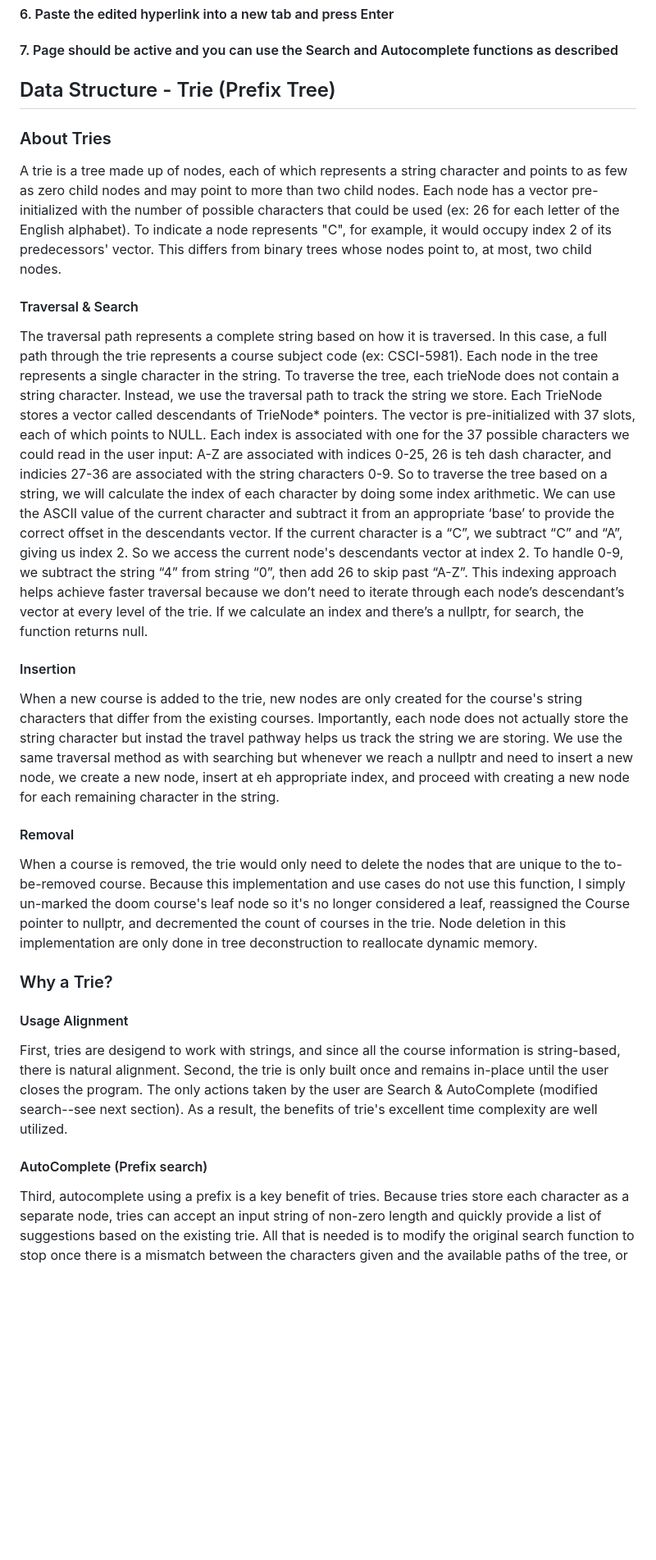
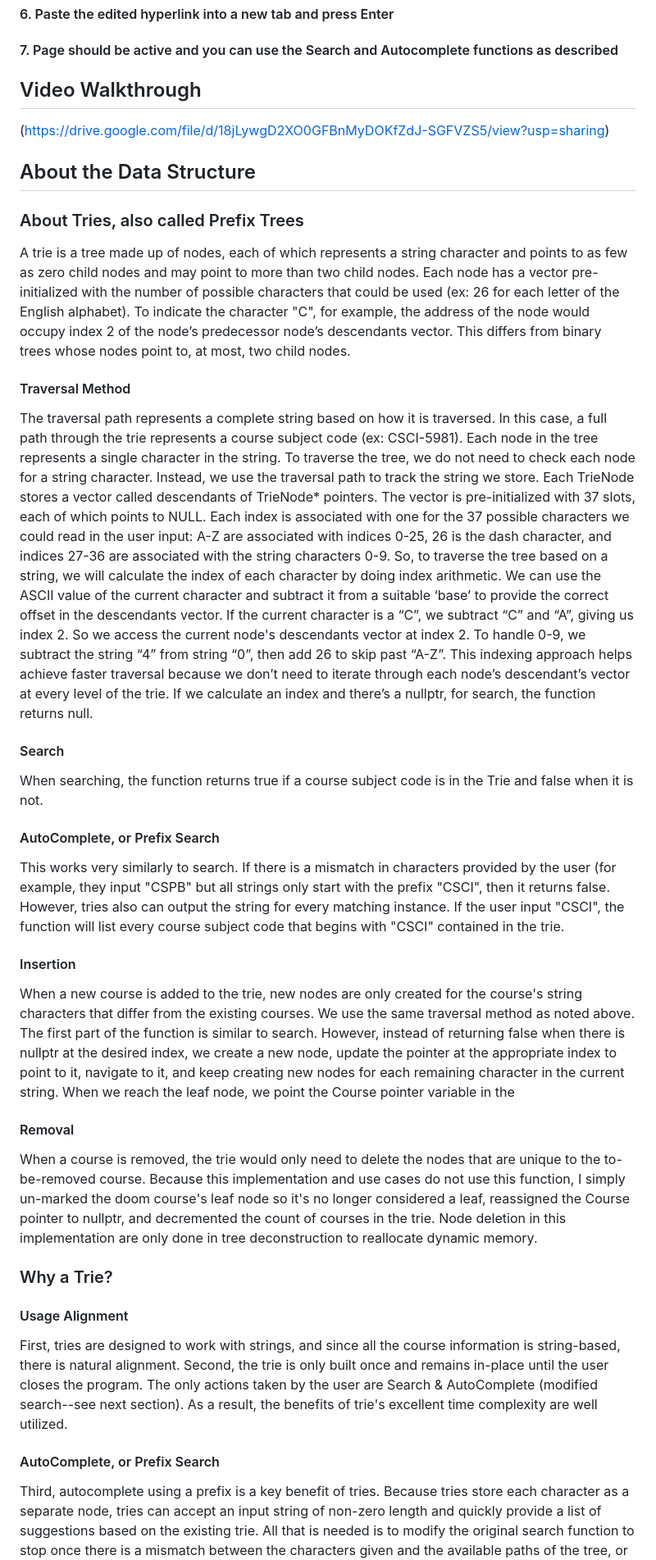
Before and after one commit to DanielAdams-3/CIRT-CSPB_2270_FA25, a Markdown page: README.md, the part around the change printed below. Shown: that part at 82% size. Rendered like a GitHub page; blank space fills up the shorter version.

```diff
--- a/README.md
+++ b/README.md
@@ -41,22 +38,30 @@ Once at the web address, the user can use the tool for searches or to get autoco
 #### 6. Paste the edited hyperlink into a new tab and press Enter
 #### 7. Page should be active and you can use the Search and Autocomplete functions as described
 
-## Data Structure - Trie (Prefix Tree)
-### About Tries
-A trie is a tree made up of nodes, each of which represents a string character and points to as few as zero child nodes and may point to more than two child nodes. Each node has a vector pre-initialized with the number of possible characters that could be used (ex: 26 for each letter of the English alphabet). To indicate a node represents "C", for example, it would occupy index 2 of its predecessors' vector. This differs from binary trees whose nodes point to, at most, two child nodes.
-#### Traversal & Search
+## Video Walkthrough
+(https://drive.google.com/file/d/18jLywgD2XO0GFBnMyDOKfZdJ-SGFVZS5/view?usp=sharing)
+
+## About the Data Structure
+### About Tries, also called Prefix Trees
+A trie is a tree made up of nodes, each of which represents a string character and points to as few as zero child nodes and may point to more than two child nodes. Each node has a vector pre-initialized with the number of possible characters that could be used (ex: 26 for each letter of the English alphabet). To indicate the character "C", for example, the address of the node would occupy index 2 of the node’s predecessor node’s descendants vector. This differs from binary trees whose nodes point to, at most, two child nodes.
+#### Traversal Method
 The traversal path represents a complete string based on how it is traversed. In this case, a full path through the trie represents a course subject code (ex: CSCI-5981). Each node in the tree represents a single character in the string.
-To traverse the tree, each trieNode does not contain a string character. Instead, we use the traversal path to track the string we store. Each TrieNode stores a vector called descendants of TrieNode* pointers. The vector is pre-initialized with 37 slots, each of which points to NULL. Each index is associated with one for the 37 possible characters we could read in the user input: A-Z are associated with indices 0-25, 26 is teh dash character, and indicies 27-36 are associated with the string characters 0-9.
-So to traverse the tree based on a string, we will calculate the index of each character by doing some index arithmetic. We can use the ASCII value of the current character and subtract it from an appropriate ‘base’ to provide the correct offset in the descendants vector. If the current character is a “C”, we subtract “C” and  “A”, giving us index 2. So we access the current node's descendants vector at index 2. To handle 0-9, we subtract the string “4” from string “0”, then add 26 to skip past “A-Z”. This indexing approach helps achieve faster traversal because we don’t need to iterate through each node’s descendant’s vector at every level of the trie. If we calculate an index and there’s a nullptr, for search, the function returns null.
+To traverse the tree, we do not need to check each node for a string character. Instead, we use the traversal path to track the string we store. Each TrieNode stores a vector called descendants of TrieNode* pointers. The vector is pre-initialized with 37 slots, each of which points to NULL. Each index is associated with one for the 37 possible characters we could read in the user input: A-Z are associated with indices 0-25, 26 is the dash character, and indices 27-36 are associated with the string characters 0-9.
+So, to traverse the tree based on a string, we will calculate the index of each character by doing index arithmetic. We can use the ASCII value of the current character and subtract it from a suitable ‘base’ to provide the correct offset in the descendants vector. If the current character is a “C”, we subtract “C” and  “A”, giving us index 2. So we access the current node's descendants vector at index 2. To handle 0-9, we subtract the string “4” from string “0”, then add 26 to skip past “A-Z”. This indexing approach helps achieve faster traversal because we don’t need to iterate through each node’s descendant’s vector at every level of the trie. If we calculate an index and there’s a nullptr, for search, the function returns null.
+#### Search
+When searching, the function returns true if a course subject code is in the Trie and false when it is not.
+#### AutoComplete, or Prefix Search
+This works very similarly to search. If there is a mismatch in characters provided by the user (for example, they input "CSPB" but all strings only start with the prefix "CSCI", then it returns false.
+However, tries also can output the string for every matching instance. If the user input "CSCI", the function will list every course subject code that begins with "CSCI" contained in the trie.
 #### Insertion
-When a new course is added to the trie, new nodes are only created for the course's string characters that differ from the existing courses. Importantly, each node does not actually store the string character but instad the travel pathway helps us track the string we are storing. We use the same traversal method as with searching but whenever we reach a nullptr and need to insert a new node, we create a new node, insert at eh appropriate index, and proceed with creating a new node for each remaining character in the string.
+When a new course is added to the trie, new nodes are only created for the course's string characters that differ from the existing courses. We use the same traversal method as noted above. The first part of the function is similar to search. However, instead of returning false when there is nullptr at the desired index, we create a new node, update the pointer at the appropriate index to point to it, navigate to it, and keep creating new nodes for each remaining character in the current string. When we reach the leaf node, we point the Course pointer variable in the
 #### Removal
 When a course is removed, the trie would only need to delete the nodes that are unique to the to-be-removed course. Because this implementation and use cases do not use this function, I simply un-marked the doom course's leaf node so it's no longer considered a leaf, reassigned the Course pointer to nullptr, and decremented the count of courses in the trie. Node deletion in this implementation are only done in tree deconstruction to reallocate dynamic memory.
 
 ### Why a Trie?
 #### Usage Alignment
-First, tries are desigend to work with strings, and since all the course information is string-based, there is natural alignment.
+First, tries are designed to work with strings, and since all the course information is string-based, there is natural alignment.
 Second, the trie is only built once and remains in-place until the user closes the program. The only actions taken by the user are Search & AutoComplete (modified search--see next section). As a result, the benefits of trie's excellent time complexity are well utilized.
-#### AutoComplete (Prefix search)
+#### AutoComplete, or Prefix Search
 Third, autocomplete using a prefix is a key benefit of tries. Because tries store each character as a separate node, tries can accept an input string of non-zero length and quickly provide a list of suggestions based on the existing trie. All that is needed is to modify the original search function to stop once there is a mismatch between the characters given and the available paths of the tree, or when the user input has stopped. In the second case, we return a list of suggestions pulled from the available leaf nodes in the subtree.
 Put another way, if the user-provided string has no remaining characters to read but we are still able to traverse the tree up until the user-string ends, we can return a list of suggestions. The suggestions consist of all the leaf nodes in the sub-tree formed by the internal node we are currently at. And again, if the user-provided string results in no results due to a character mismatch, we return no results.
```
Also changed, not shown: other parts of README.md (+32 -35 lines).
